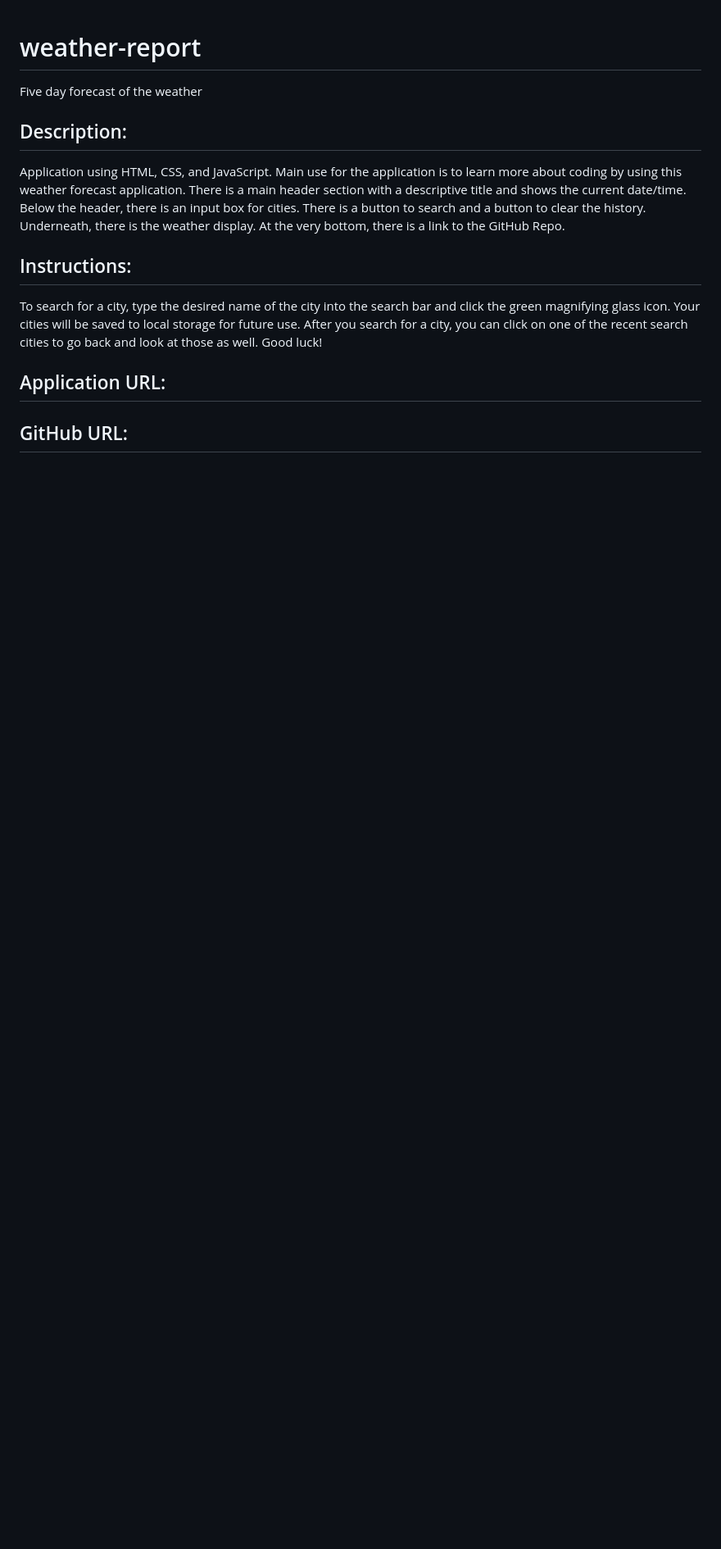
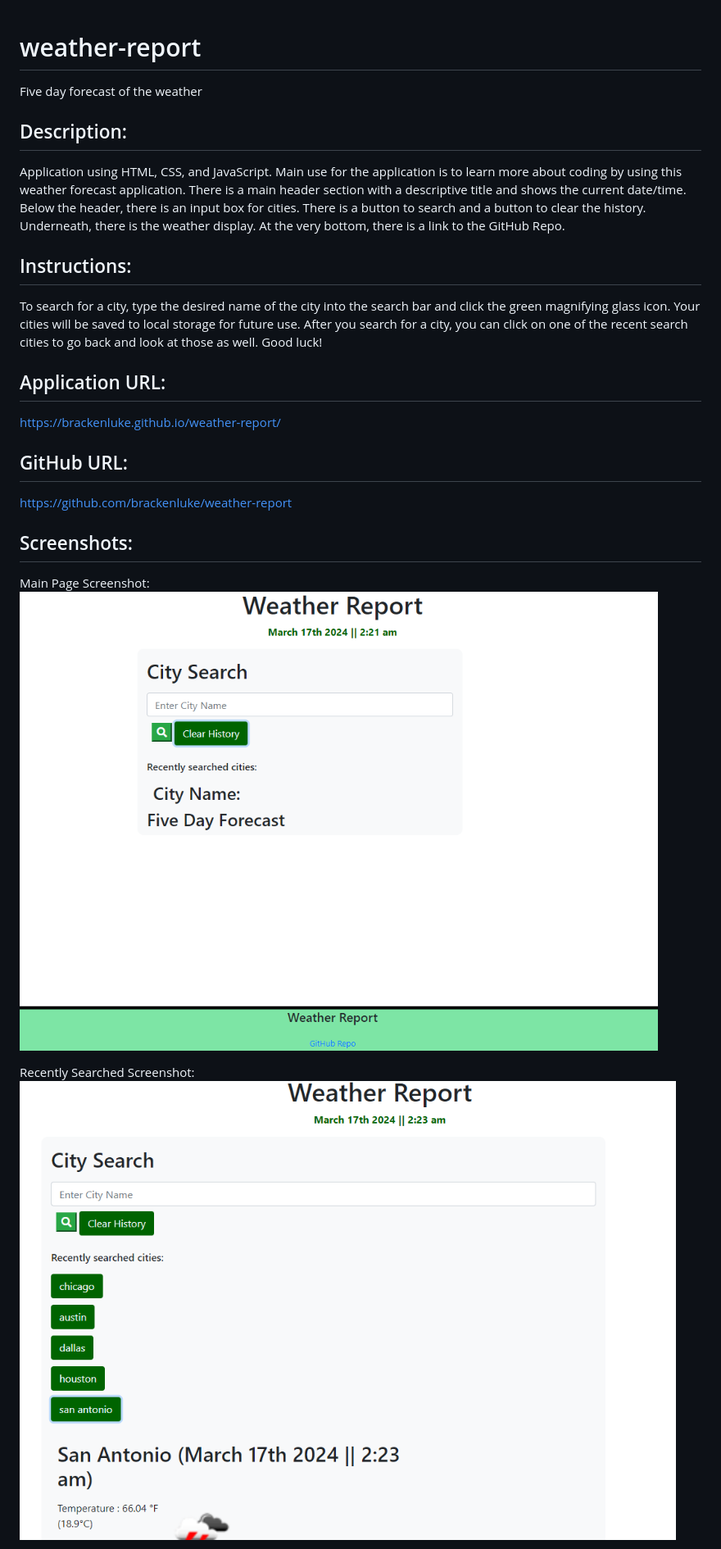
Before and after one commit to brackenluke/weather-report, a Markdown page: README.md, the part around the change printed below. Shown: that part at 82% size. Rendered like a GitHub page; pictures changed too: assets/images/README-screenshot.png (added), assets/images/README-screenshotTWO.png (added); blank space fills up the shorter version.

Commit message:
Updated README file. Added README screenshots.

```diff
--- a/README.md
+++ b/README.md
@@ -6,6 +6,11 @@ Application using HTML, CSS, and JavaScript. Main use for the application is to
 To search for a city, type the desired name of the city into the search bar and click the green magnifying glass icon. Your cities will be saved to local storage for future use. After you search for a city, you can click on one of the recent search cities to go back and look at those as well. Good luck!
 
 ## Application URL:
+https://brackenluke.github.io/weather-report/
+## GitHub URL:
+https://github.com/brackenluke/weather-report
+## Screenshots:
+Main Page Screenshot: ![Webpage Screenshot showing main Page, Input bar, and Buttons for Searching Cities](./assets/images/README-screenshot.png "Main Screenshot")
 
-## GitHub URL:
+Recently Searched Screenshot: ![Webpage Screenshot showing Recently searched cities](./assets/images/README-screenshotTWO.png "Recently Searched Screenshot")
 
```
Also changed, not shown: other parts of README.md (+1 -1 lines), assets/images/README-screenshotThree.png (added).
